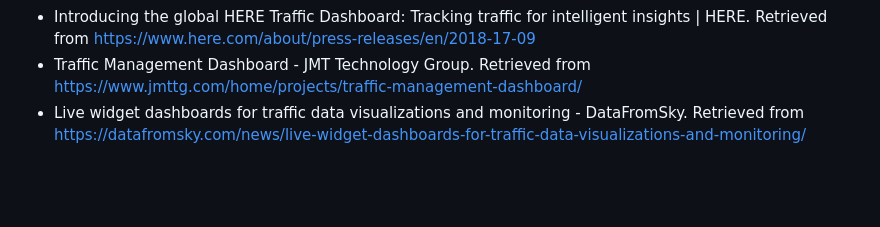
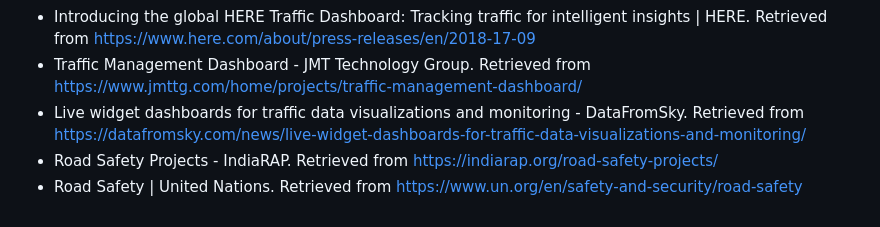
Before and after one commit to ramagururadhakrishnan/Uyir-Road-Safety-Hackathon-2025, a Markdown page: README.md, the part around one of its changes. GitHub-like rendering; blank space fills up the shorter version.

```diff
--- a/README.md
+++ b/README.md
@@ -82,3 +82,5 @@ The topic I have selected for this hackathon is Interactive **Interface for Gove
 - Introducing the global HERE Traffic Dashboard: Tracking traffic for intelligent insights | HERE. Retrieved from https://www.here.com/about/press-releases/en/2018-17-09
 - Traffic Management Dashboard - JMT Technology Group. Retrieved from https://www.jmttg.com/home/projects/traffic-management-dashboard/
 - Live widget dashboards for traffic data visualizations and monitoring - DataFromSky. Retrieved from https://datafromsky.com/news/live-widget-dashboards-for-traffic-data-visualizations-and-monitoring/
+- Road Safety Projects - IndiaRAP. Retrieved from https://indiarap.org/road-safety-projects/
+- Road Safety | United Nations. Retrieved from https://www.un.org/en/safety-and-security/road-safety
```
Also changed, not shown: other parts of README.md (+3 -3 lines).
